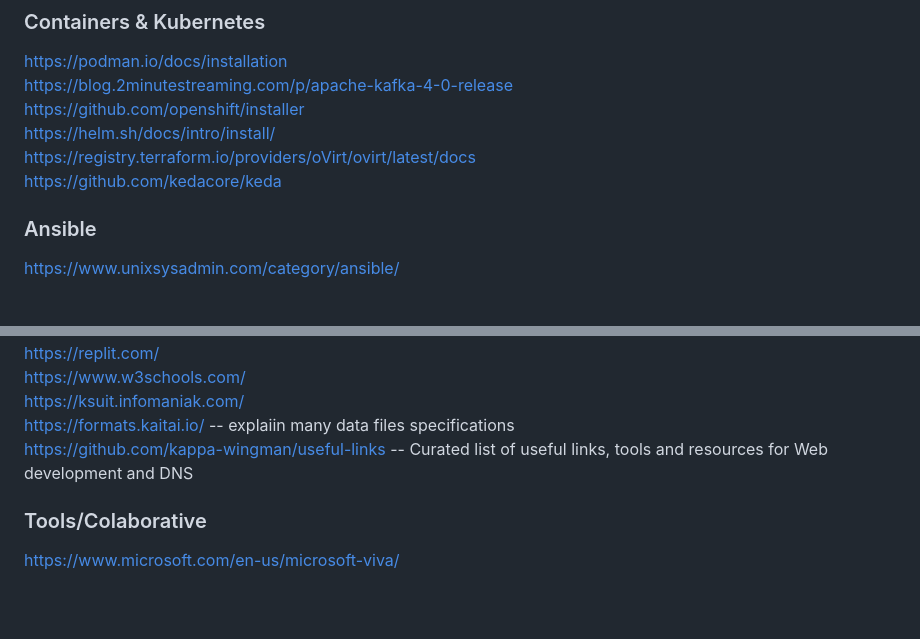
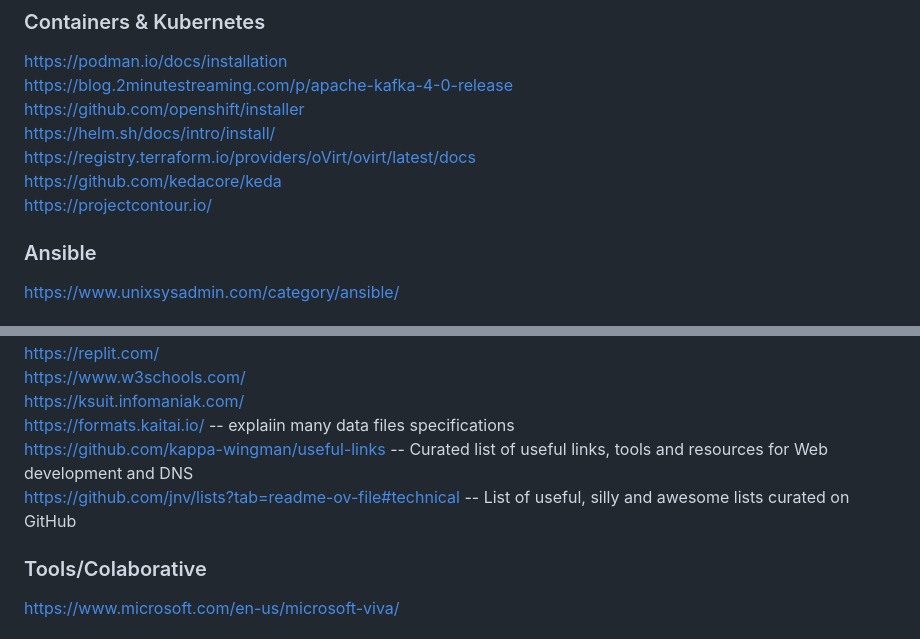
Before and after one commit to tumbilandia/em280, a Markdown page: www.md, 2 parts joined by grey strips. Rendered like a GitHub page; blank space fills up the shorter version.

Commit message:
::2see update

```diff
--- a/www.md
+++ b/www.md
@@ -25,6 +25,7 @@ https://github.com/openshift/installer
 https://helm.sh/docs/intro/install/
 https://registry.terraform.io/providers/oVirt/ovirt/latest/docs
 https://github.com/kedacore/keda
+https://projectcontour.io/
 
 ### Ansible
 https://www.unixsysadmin.com/category/ansible/
@@ -97,6 +98,7 @@ https://www.w3schools.com/
 https://ksuit.infomaniak.com/
 https://formats.kaitai.io/ -- explaiin many data files specifications
 https://github.com/kappa-wingman/useful-links  -- Curated list of useful links, tools and resources for Web development and DNS
+https://github.com/jnv/lists?tab=readme-ov-file#technical  -- List of useful, silly and awesome lists curated on GitHub
 
 ### Tools/Colaborative
 https://www.microsoft.com/en-us/microsoft-viva/
```
